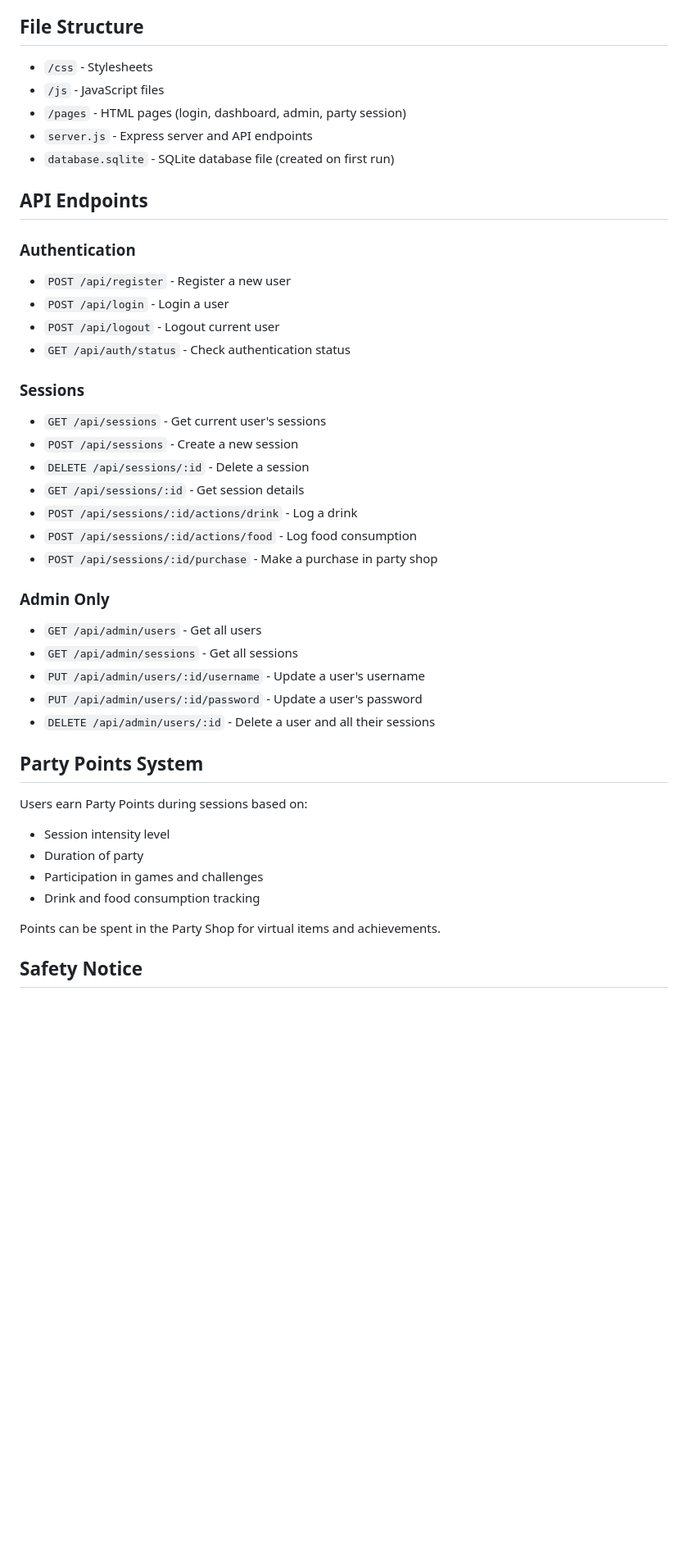
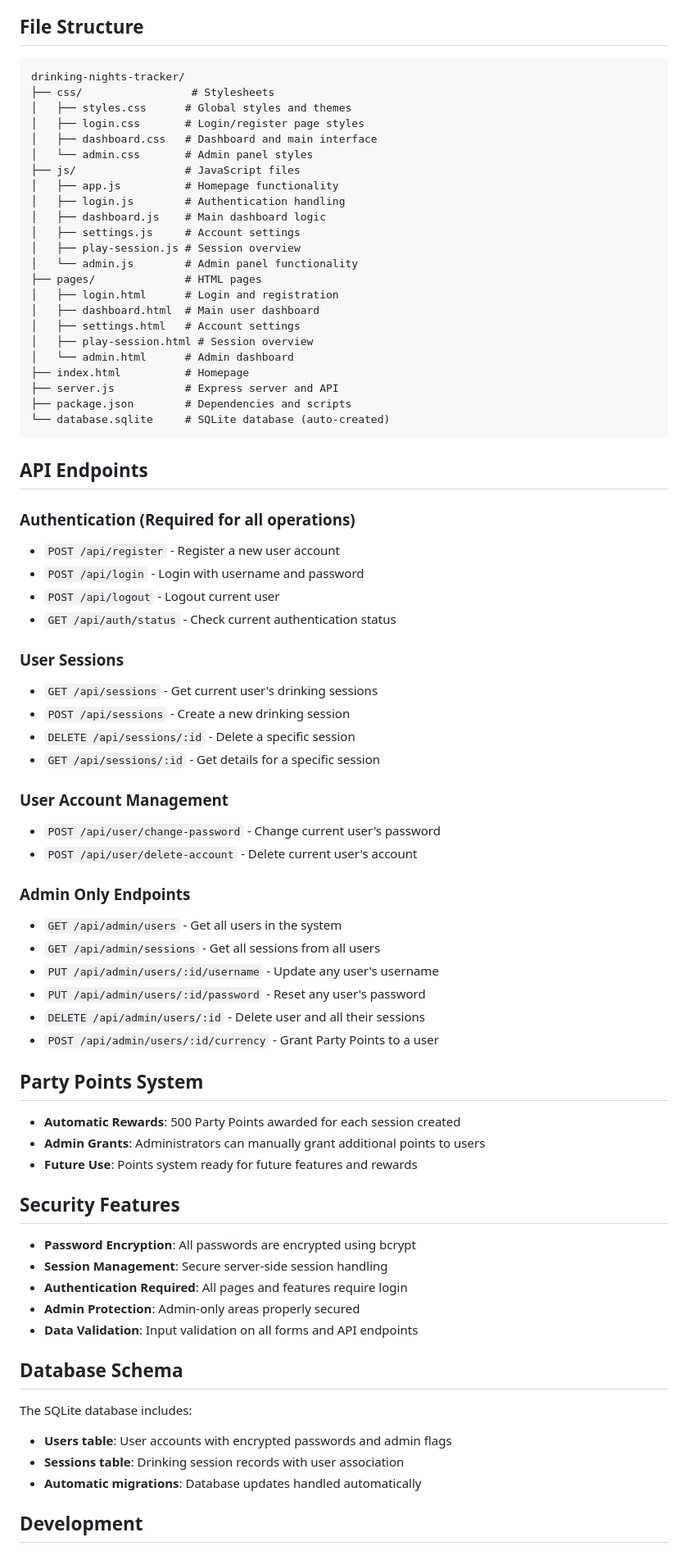
Before and after one commit to 0Inexis0/Drinking-Night-Site, a Markdown page: README.md, the part around one of its changes. Shown at 82% size. Rendered like a GitHub page; blank space fills up the shorter version.

````diff
--- a/README.md
+++ b/README.md
@@ -98,44 +109,78 @@ Administrators have access to:
 
 ## File Structure
 
-- `/css` - Stylesheets
-- `/js` - JavaScript files
-- `/pages` - HTML pages (login, dashboard, admin, party session)
-- `server.js` - Express server and API endpoints
-- `database.sqlite` - SQLite database file (created on first run)
+```
+drinking-nights-tracker/
+├── css/                 # Stylesheets
+│   ├── styles.css      # Global styles and themes
+│   ├── login.css       # Login/register page styles
+│   ├── dashboard.css   # Dashboard and main interface
+│   └── admin.css       # Admin panel styles
+├── js/                 # JavaScript files
+│   ├── app.js          # Homepage functionality
+│   ├── login.js        # Authentication handling
+│   ├── dashboard.js    # Main dashboard logic
+│   ├── settings.js     # Account settings
+│   ├── play-session.js # Session overview
+│   └── admin.js        # Admin panel functionality
+├── pages/              # HTML pages
+│   ├── login.html      # Login and registration
+│   ├── dashboard.html  # Main user dashboard
+│   ├── settings.html   # Account settings
+│   ├── play-session.html # Session overview
+│   └── admin.html      # Admin dashboard
+├── index.html          # Homepage
+├── server.js           # Express server and API
+├── package.json        # Dependencies and scripts
+└── database.sqlite     # SQLite database (auto-created)
+```
 
 ## API Endpoints
 
-### Authentication
-- `POST /api/register` - Register a new user
-- `POST /api/login` - Login a user
+### Authentication (Required for all operations)
+- `POST /api/register` - Register a new user account
+- `POST /api/login` - Login with username and password
 - `POST /api/logout` - Logout current user
-- `GET /api/auth/status` - Check authentication status
+- `GET /api/auth/status` - Check current authentication status
 
-### Sessions
-- `GET /api/sessions` - Get current user's sessions
-- `POST /api/sessions` - Create a new session
-- `DELETE /api/sessions/:id` - Delete a session
-- `GET /api/sessions/:id` - Get session details
-- `POST /api/sessions/:id/actions/drink` - Log a drink
-- `POST /api/sessions/:id/actions/food` - Log food consumption
-- `POST /api/sessions/:id/purchase` - Make a purchase in party shop
+### User Sessions
+- `GET /api/sessions` - Get current user's drinking sessions
+- `POST /api/sessions` - Create a new drinking session
+- `DELETE /api/sessions/:id` - Delete a specific session
+- `GET /api/sessions/:id` - Get details for a specific session
 
-### Admin Only
-- `GET /api/admin/users` - Get all users
-- `GET /api/admin/sessions` - Get all sessions
-- `PUT /api/admin/users/:id/username` - Update a user's username
-- `PUT /api/admin/users/:id/password` - Update a user's password
-- `DELETE /api/admin/users/:id` - Delete a user and all their sessions
+### User Account Management
+- `POST /api/user/change-password` - Change current user's password
+- `POST /api/user/delete-account` - Delete current user's account
+
+### Admin Only Endpoints
+- `GET /api/admin/users` - Get all users in the system
+- `GET /api/admin/sessions` - Get all sessions from all users
+- `PUT /api/admin/users/:id/username` - Update any user's username
+- `PUT /api/admin/users/:id/password` - Reset any user's password
+- `DELETE /api/admin/users/:id` - Delete user and all their sessions
+- `POST /api/admin/users/:id/currency` - Grant Party Points to a user
 
 ## Party Points System
 
-Users earn Party Points during sessions based on:
-- Session intensity level
-- Duration of party
-- Participation in games and challenges
-- Drink and food consumption tracking
+- **Automatic Rewards**: 500 Party Points awarded for each session created
+- **Admin Grants**: Administrators can manually grant additional points to users
+- **Future Use**: Points system ready for future features and rewards
 
-Points can be spent in the Party Shop for virtual items and achievements.
+## Security Features
 
-## Safety Notice
+- **Password Encryption**: All passwords are encrypted using bcrypt
+- **Session Management**: Secure server-side session handling
+- **Authentication Required**: All pages and features require login
+- **Admin Protection**: Admin-only areas properly secured
+- **Data Validation**: Input validation on all forms and API endpoints
+
+## Database Schema
+
+The SQLite database includes:
+- **Users table**: User accounts with encrypted passwords and admin flags
+- **Sessions table**: Drinking session records with user association
+- **Automatic migrations**: Database updates handled automatically
+
+## Development
+
````
Also changed, not shown: other parts of README.md (+66 -40 lines).
